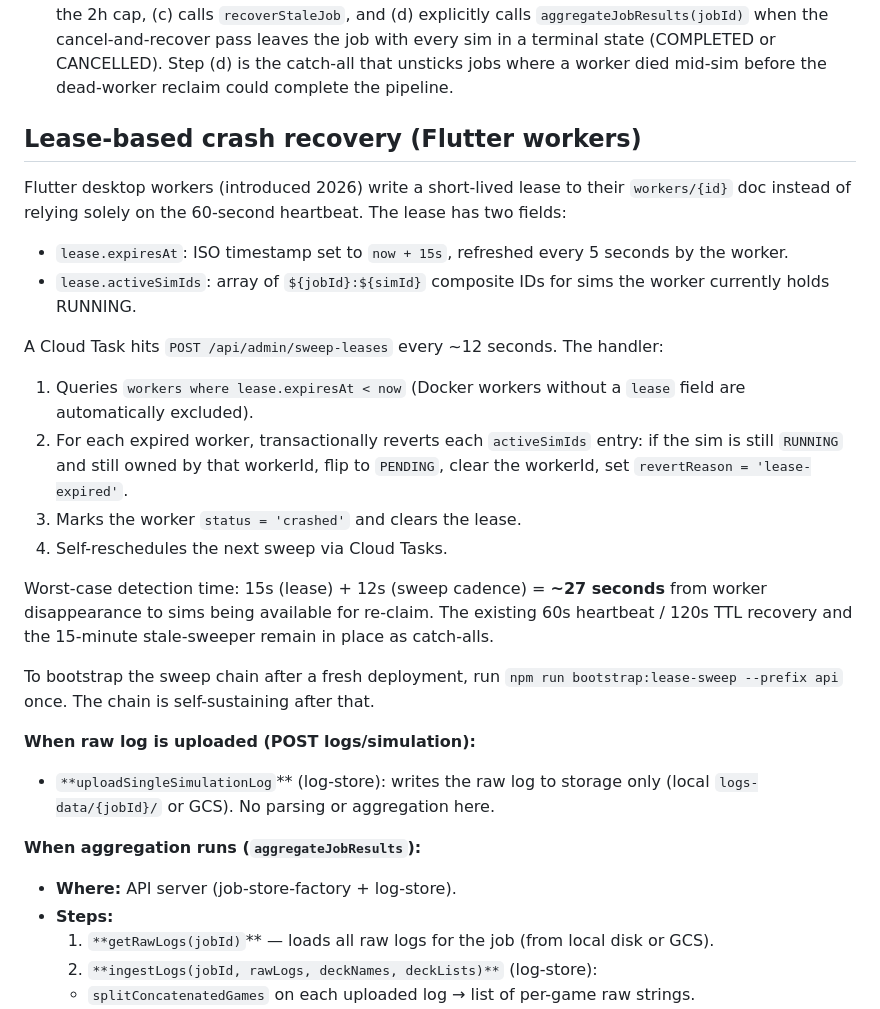
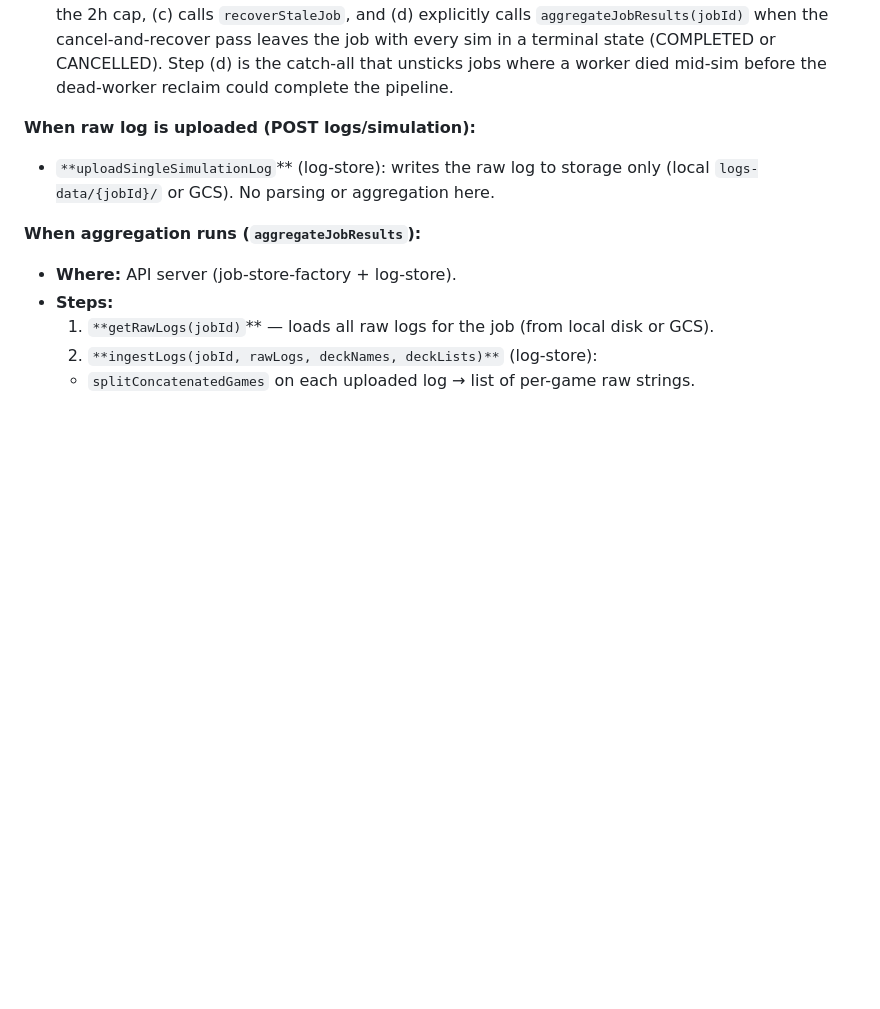
Before and after one commit to TytaniumDev/MagicBracketSimulator, a Markdown page: DATA_FLOW.md, the part around the change. Drawn GitHub-style; blank space fills up the shorter version.

Commit message:
Revert "docs: document lease-based crash recovery in DATA_FLOW.md"
This reverts commit 56a19b19ac69d15240437ab14a84e8f8fc4dbccd.

```diff
--- a/DATA_FLOW.md
+++ b/DATA_FLOW.md
@@ -142,23 +142,6 @@ calls `aggregateJobResults(jobId)` when the cancel-and-recover pass
 leaves the job with every sim in a terminal state (COMPLETED or
 CANCELLED). Step (d) is the catch-all that unsticks jobs where a worker
 died mid-sim before the dead-worker reclaim could complete the pipeline.
-
-## Lease-based crash recovery (Flutter workers)
-
-Flutter desktop workers (introduced 2026) write a short-lived lease to their `workers/{id}` doc instead of relying solely on the 60-second heartbeat. The lease has two fields:
-
-- `lease.expiresAt`: ISO timestamp set to `now + 15s`, refreshed every 5 seconds by the worker.
-- `lease.activeSimIds`: array of `${jobId}:${simId}` composite IDs for sims the worker currently holds RUNNING.
-
-A Cloud Task hits `POST /api/admin/sweep-leases` every ~12 seconds. The handler:
-1. Queries `workers where lease.expiresAt < now` (Docker workers without a `lease` field are automatically excluded).
-2. For each expired worker, transactionally reverts each `activeSimIds` entry: if the sim is still `RUNNING` and still owned by that workerId, flip to `PENDING`, clear the workerId, set `revertReason = 'lease-expired'`.
-3. Marks the worker `status = 'crashed'` and clears the lease.
-4. Self-reschedules the next sweep via Cloud Tasks.
-
-Worst-case detection time: 15s (lease) + 12s (sweep cadence) = **~27 seconds** from worker disappearance to sims being available for re-claim. The existing 60s heartbeat / 120s TTL recovery and the 15-minute stale-sweeper remain in place as catch-alls.
-
-To bootstrap the sweep chain after a fresh deployment, run `npm run bootstrap:lease-sweep --prefix api` once. The chain is self-sustaining after that.
 
 **When raw log is uploaded (POST logs/simulation):**
 
```
